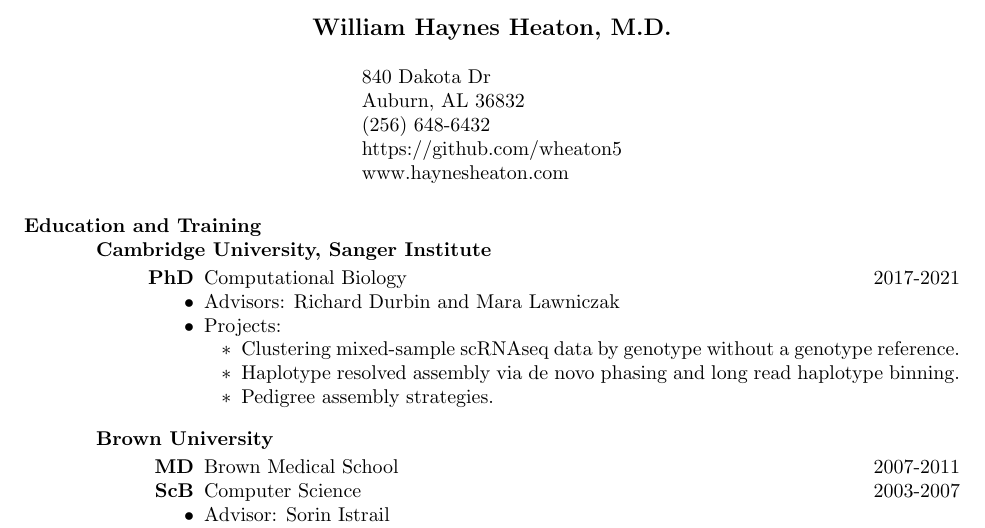
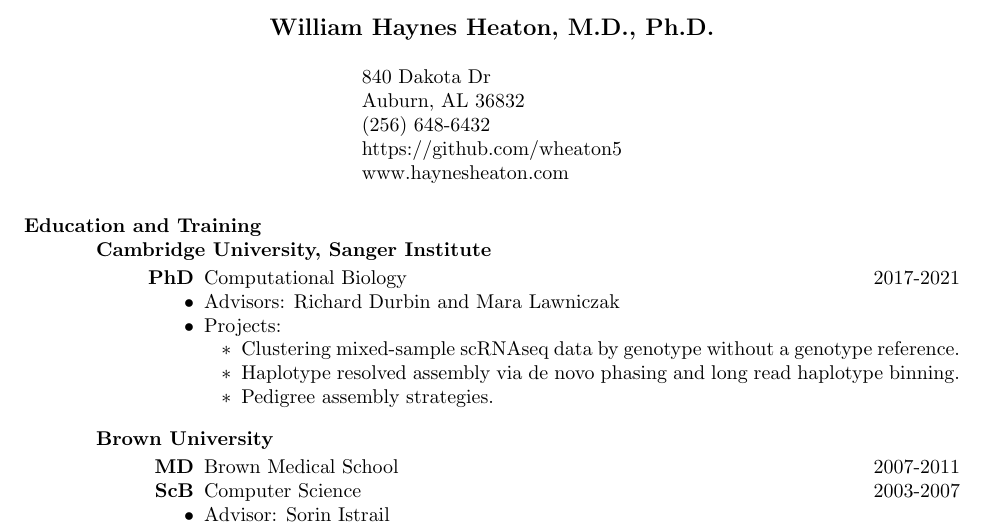
Before and after one commit to wheaton5/wheaton5.github.io, a LaTeX CV (cv.tex): part of page 1 of 3, cut so that both start at the same text. Compiled offline with pdfLaTeX.

Commit message:
Add files via upload

```diff
--- a/cv.tex
+++ b/cv.tex
@@ -25,7 +25,7 @@
 \hbadness=10000
 \begin{document}
 
-\name{William Haynes Heaton, M.D.\\ [11pt]} % the \\[12pt] adds a blank line after name
+\name{William Haynes Heaton, M.D., Ph.D.\\ [11pt]} % the \\[12pt] adds a blank line after name
 
 %\address{  \includegraphics[scale=0.4]{pic} 1552 East Gate Way \#231 \\ Pleasanton CA, 94566 \\
   %      (256) 648-6432 \\ https://github.com/wheaton5 \\
```
Also changed, not shown: cv.pdf.
